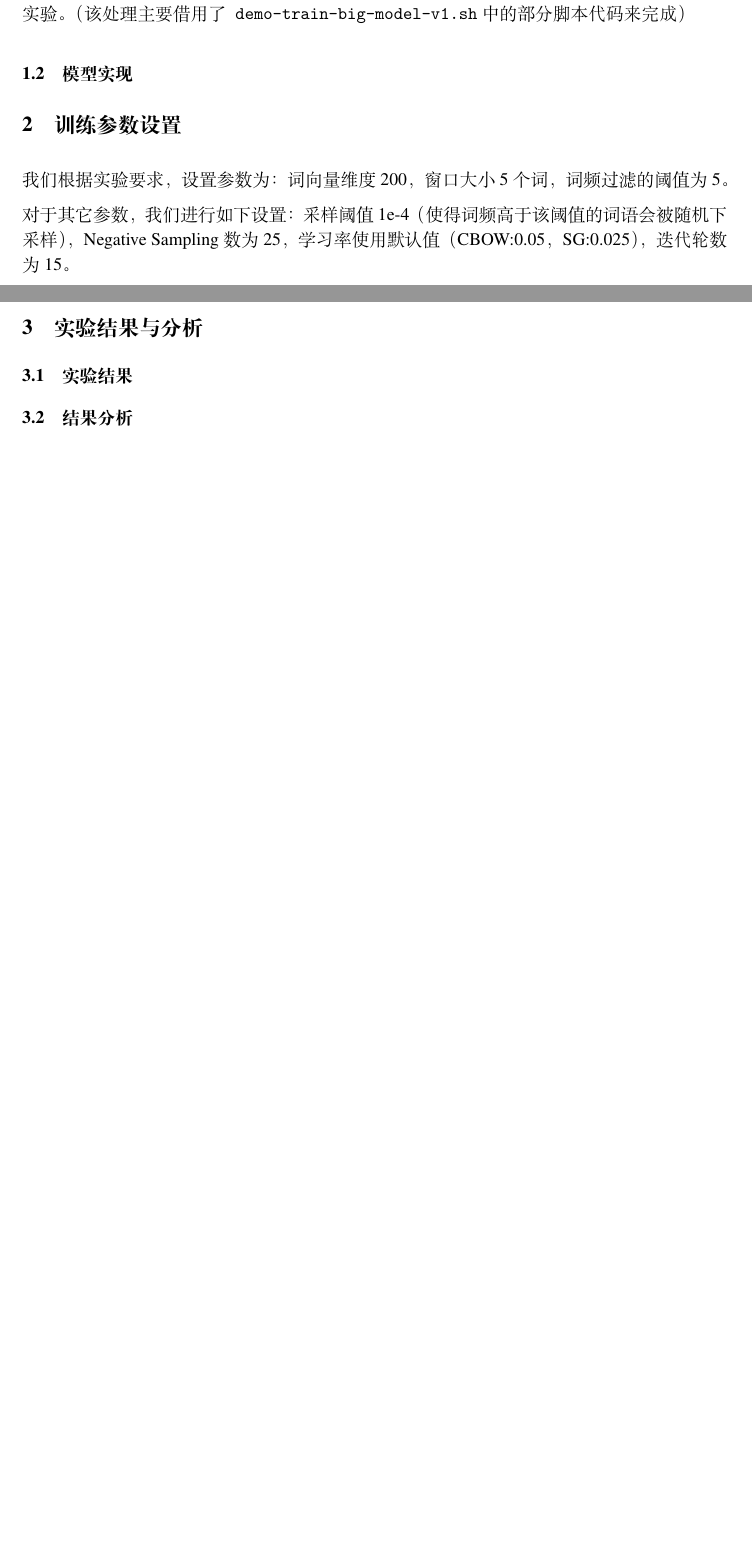
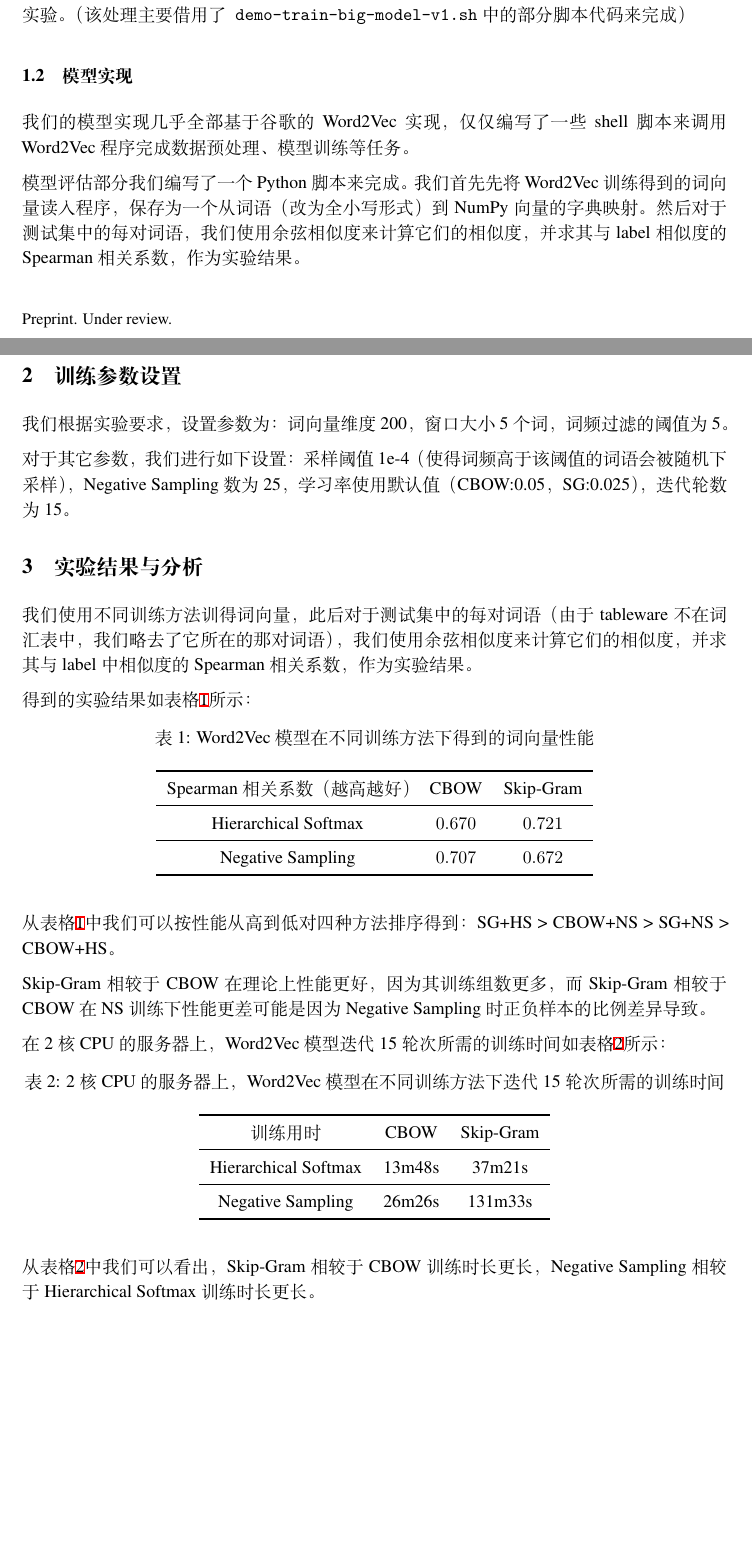
Before and after one commit to 4332001876/USTC_Text_Representation_Learning_Lab, a LaTeX paper (Lab2/docs/PB21030838_罗浩铭_hw2.tex): two parts of pages 1 and 2 of 2, joined at a grey line, cut so that both start at the same text, the shorter picture padded with empty space. Compiled offline with XeLaTeX.

Commit message:
hw2 almost finished

```diff
--- a/Lab2/docs/PB21030838_罗浩铭_hw2.tex
+++ b/Lab2/docs/PB21030838_罗浩铭_hw2.tex
@@ -106,6 +106,10 @@
 
 
 \subsection{模型实现}
+我们的模型实现几乎全部基于谷歌的Word2Vec实现，仅仅编写了一些shell脚本来调用Word2Vec程序完成数据预处理、模型训练等任务。
+
+模型评估部分我们编写了一个Python脚本来完成。我们首先先将Word2Vec训练得到的词向量读入程序，保存为一个从词语（改为全小写形式）到NumPy向量的字典映射。
+然后对于测试集中的每对词语，我们使用余弦相似度来计算它们的相似度，并求其与label相似度的Spearman相关系数，作为实验结果。
 
 
 \section{训练参数设置}
@@ -116,14 +120,53 @@
 
 
 
+\section{实验结果与分析}
+% 四种方法训练得到的词向量的性能结果
+
+% 结合你对四种方法结果的观察，比较分析HS与NS，以及CBOW和SG
+
+我们使用不同训练方法训得词向量，此后对于测试集中的每对词语（由于tableware不在词汇表中，我们略去了它所在的那对词语），
+我们使用余弦相似度来计算它们的相似度，并求其与label中相似度的Spearman相关系数，作为实验结果。
+
+得到的实验结果如表格\ref{tab:results}所示：
+\begin{table}[htbp]
+  \caption{Word2Vec模型在不同训练方法下得到的词向量性能}
+  \label{tab:results}
+  \vspace{5pt}
+  \centering
+  \begin{tabular}{cccc}
+    \toprule
+    Spearman相关系数（越高越好） & CBOW    & Skip-Gram \\
+    \midrule
+    Hierarchical Softmax         & $0.670$ & $0.721$   \\
+    \midrule
+    Negative Sampling            & $0.707$ & $0.672$   \\
+    \bottomrule
+  \end{tabular}
+\end{table}
+
+从表格\ref{tab:results}中我们可以按性能从高到低对四种方法排序得到：SG+HS > CBOW+NS > SG+NS > CBOW+HS。
+
+Skip-Gram相较于CBOW在理论上性能更好，因为其训练组数更多，而Skip-Gram相较于CBOW在NS训练下性能更差可能是因为Negative Sampling时正负样本的比例差异导致。
 
 
-\section{实验结果与分析}
+在2核CPU的服务器上，Word2Vec模型迭代15轮次所需的训练时间如表格\ref{tab:time}所示：
+\begin{table}[htbp]
+  \caption{2核CPU的服务器上，Word2Vec模型在不同训练方法下迭代15轮次所需的训练时间}
+  \label{tab:time}
+  \vspace{5pt}
+  \centering
+  \begin{tabular}{cccc}
+    \toprule
+    训练用时             & CBOW   & Skip-Gram \\
+    \midrule
+    Hierarchical Softmax & 13m48s & 37m21s    \\
+    \midrule
+    Negative Sampling    & 26m26s & 131m33s   \\
+    \bottomrule
+  \end{tabular}
+\end{table}
 
-\subsection{实验结果}
-% 四种方法训练得到的词向量的性能结果
-
-\subsection{结果分析}
-% 结合你对四种方法结果的观察，比较分析HS与NS，以及CBOW和SG
+从表格\ref{tab:time}中我们可以看出，Skip-Gram相较于CBOW训练时长更长，Negative Sampling相较于Hierarchical Softmax训练时长更长。
 
 \end{document}
```
